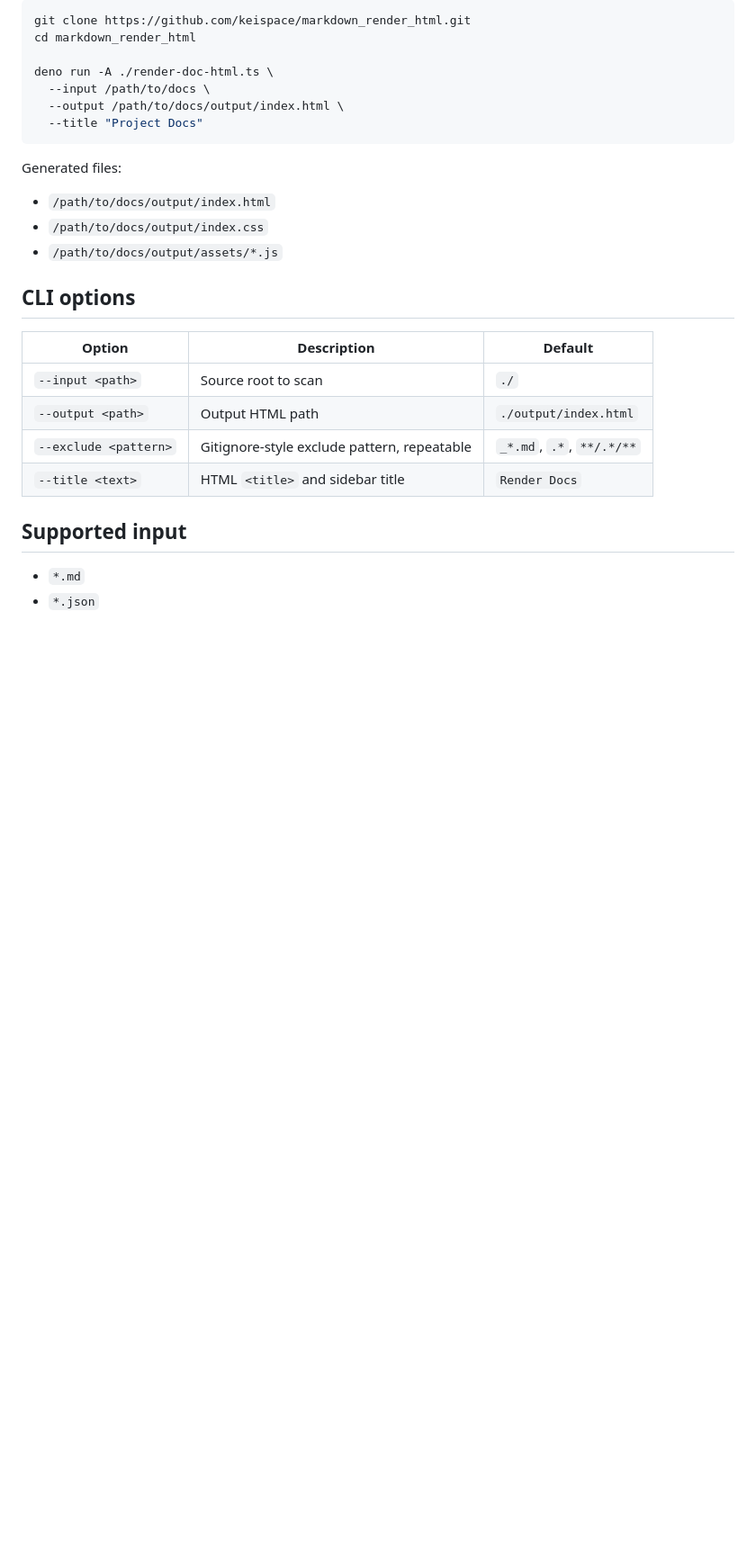
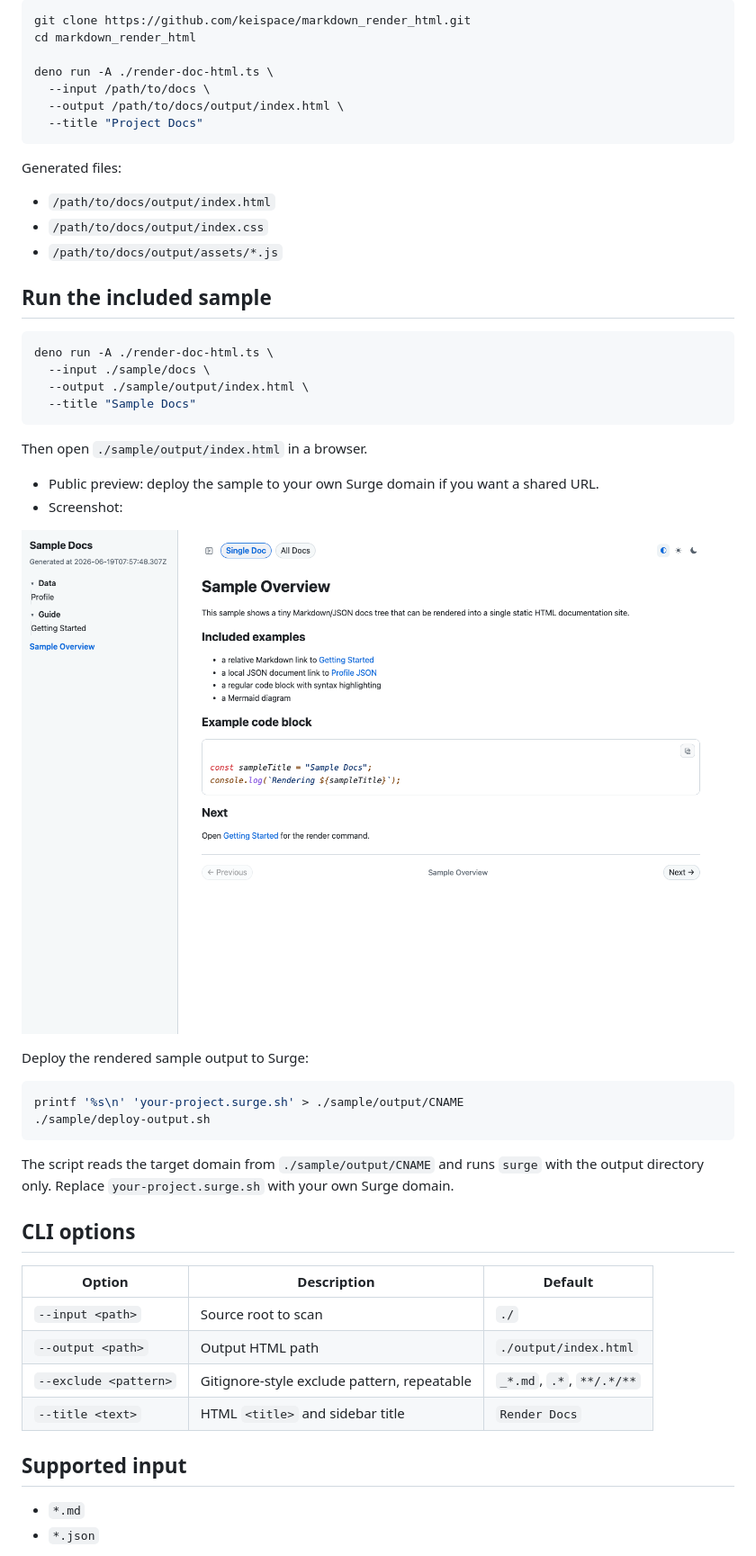
Before and after one commit to keispace/markdown_render_html, a Markdown page: Readme.md, the part around one of its changes. Shown at 90% size. Drawn GitHub-style; pictures changed too: docs/assets/index.png (added); blank space fills up the shorter version.

````diff
--- a/Readme.md
+++ b/Readme.md
@@ -75,6 +84,33 @@ Generated files:
 - `/path/to/docs/output/index.html`
 - `/path/to/docs/output/index.css`
 - `/path/to/docs/output/assets/*.js`
+
+## Run the included sample
+
+```bash
+deno run -A ./render-doc-html.ts \
+  --input ./sample/docs \
+  --output ./sample/output/index.html \
+  --title "Sample Docs"
+```
+
+Then open `./sample/output/index.html` in a browser.
+
+- Public preview: deploy the sample to your own Surge domain if you want a shared URL.
+- Screenshot:
+
+![Sample Docs screenshot](./docs/assets/index.png)
+
+Deploy the rendered sample output to Surge:
+
+```bash
+printf '%s\n' 'your-project.surge.sh' > ./sample/output/CNAME
+./sample/deploy-output.sh
+```
+
+The script reads the target domain from `./sample/output/CNAME` and runs `surge`
+with the output directory only. Replace `your-project.surge.sh` with your own
+Surge domain.
 
 ## CLI options
 
````
Also changed, not shown: other parts of Readme.md (+11 -2 lines), Readme_kr.md (+38 -3 lines), sample/docs/00-overview.md (added, +22 -0 lines), 7 other files.
